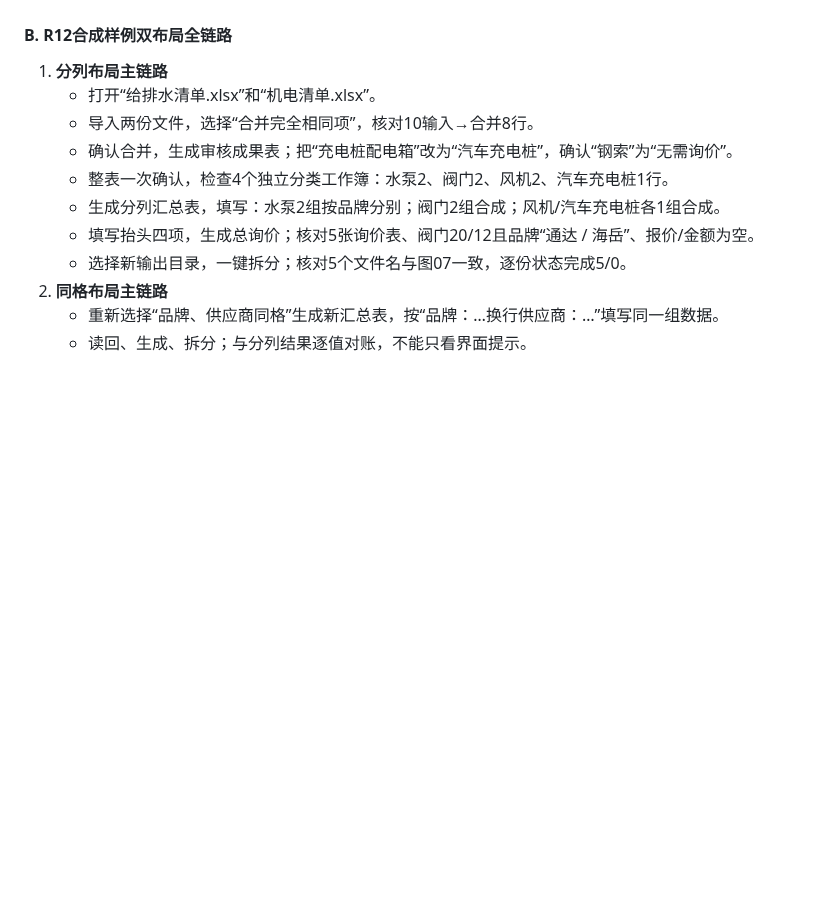
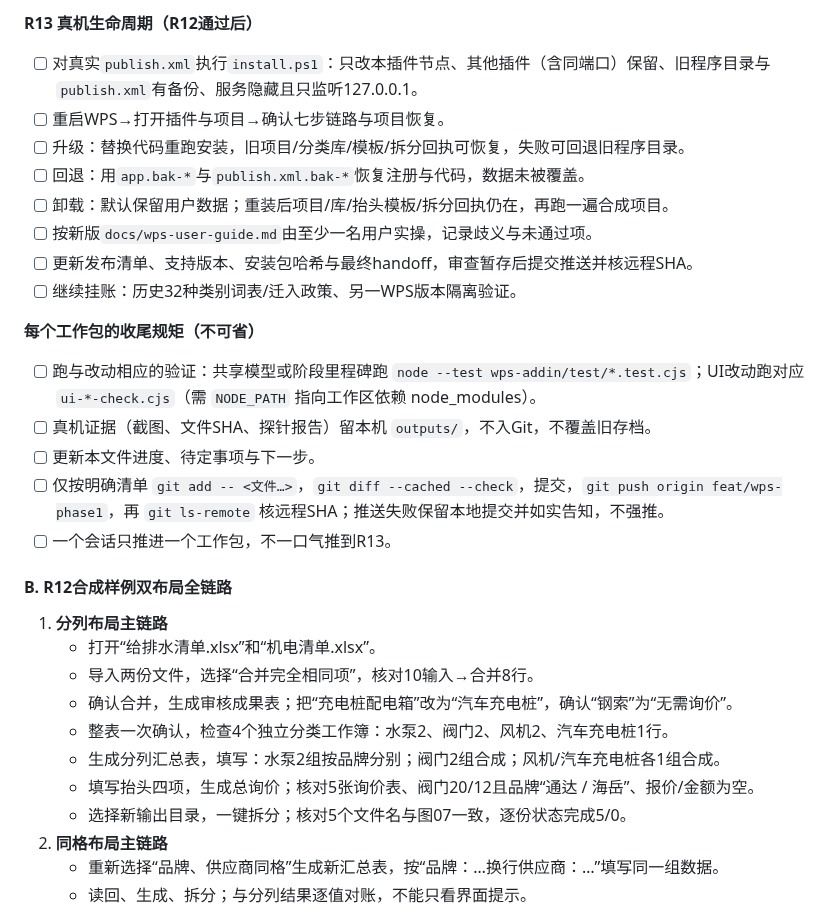
Before and after one commit to yang123-pot/wps-rfq-addin, a Markdown page: handoff.md, the part around one of its changes. Rendered like a GitHub page; blank space fills up the shorter version.

```diff
--- a/handoff.md
+++ b/handoff.md
@@ -52,3 +73,21 @@
+**R13 真机生命周期（R12通过后）**
+
+- [ ] 对真实`publish.xml`执行`install.ps1`：只改本插件节点、其他插件（含同端口）保留、旧程序目录与`publish.xml`有备份、服务隐藏且只监听127.0.0.1。
+- [ ] 重启WPS→打开插件与项目→确认七步链路与项目恢复。
+- [ ] 升级：替换代码重跑安装，旧项目/分类库/模板/拆分回执可恢复，失败可回退旧程序目录。
+- [ ] 回退：用`app.bak-*`与`publish.xml.bak-*`恢复注册与代码，数据未被覆盖。
+- [ ] 卸载：默认保留用户数据；重装后项目/库/抬头模板/拆分回执仍在，再跑一遍合成项目。
+- [ ] 按新版`docs/wps-user-guide.md`由至少一名用户实操，记录歧义与未通过项。
+- [ ] 更新发布清单、支持版本、安装包哈希与最终handoff，审查暂存后提交推送并核远程SHA。
+- [ ] 继续挂账：历史32种类别词表/迁入政策、另一WPS版本隔离验证。
+
+**每个工作包的收尾规矩（不可省）**
+
+- [ ] 跑与改动相应的验证：共享模型或阶段里程碑跑 `node --test wps-addin/test/*.test.cjs`；UI改动跑对应 `ui-*-check.cjs`（需 `NODE_PATH` 指向工作区依赖 node_modules）。
+- [ ] 真机证据（截图、文件SHA、探针报告）留本机 `outputs/`，不入Git，不覆盖旧存档。
+- [ ] 更新本文件进度、待定事项与下一步。
+- [ ] 仅按明确清单 `git add -- <文件…>`，`git diff --cached --check`，提交，`git push origin feat/wps-phase1`，再 `git ls-remote` 核远程SHA；推送失败保留本地提交并如实告知，不强推。
+- [ ] 一个会话只推进一个工作包，不一口气推到R13。
 
 #### B. R12合成样例双布局全链路
 
```
Also changed, not shown: other parts of handoff.md (+30 -9 lines).
